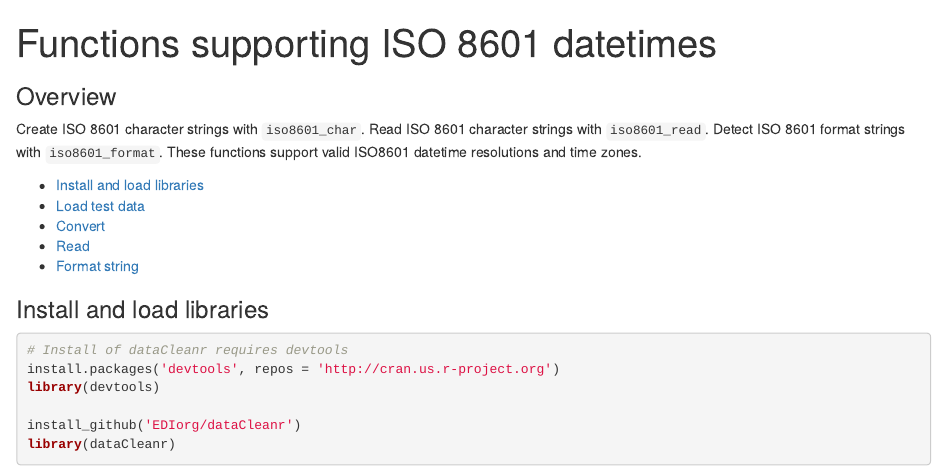
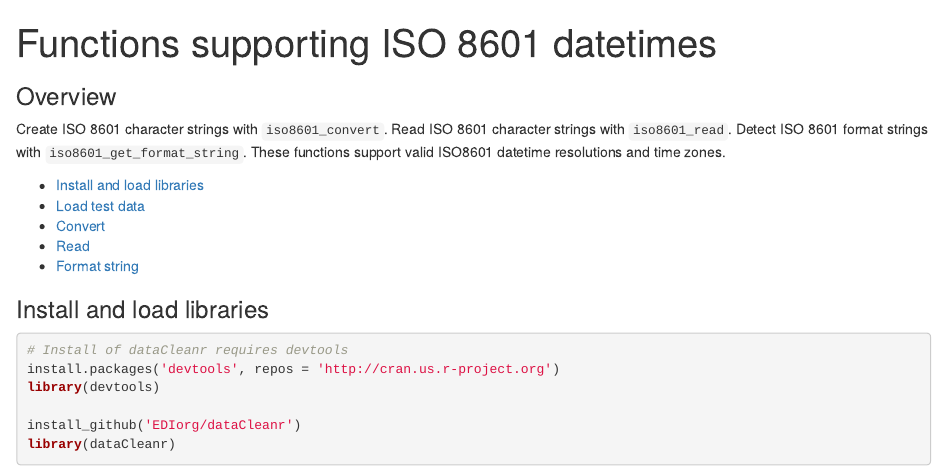
Before and after one commit to EDIorg/dataCleanr, an R Markdown document (documentation/instructions.Rmd): the page in a window 1100 px wide, from its top. Rendered offline with R 4.5, knitr and Pandoc, with nearby package versions; some code elsewhere in the file could not run offline.

Commit message:
Update examples with new functions

```diff
--- a/documentation/instructions.Rmd
+++ b/documentation/instructions.Rmd
@@ -9,7 +9,7 @@ knitr::opts_chunk$set(echo = TRUE)
 
 ### Overview
 
-Create ISO 8601 character strings with `iso8601_char`. Read ISO 8601 character strings with `iso8601_read`. Detect ISO 8601 format strings with `iso8601_format`. These functions support valid ISO8601 datetime resolutions and time zones.
+Create ISO 8601 character strings with `iso8601_convert`. Read ISO 8601 character strings with `iso8601_read`. Detect ISO 8601 format strings with `iso8601_get_format_string`. These functions support valid ISO8601 datetime resolutions and time zones.
 
 - [Install and load libraries](#install-and-load-libraries)
 - [Load test data](#load-test-data)
```
Also changed, not shown: R/iso8601_convert.R (+6 -6 lines), R/iso8601_get_format_string.R (+6 -6 lines), R/iso8601_read.R (+2 -2 lines), 3 other files.
